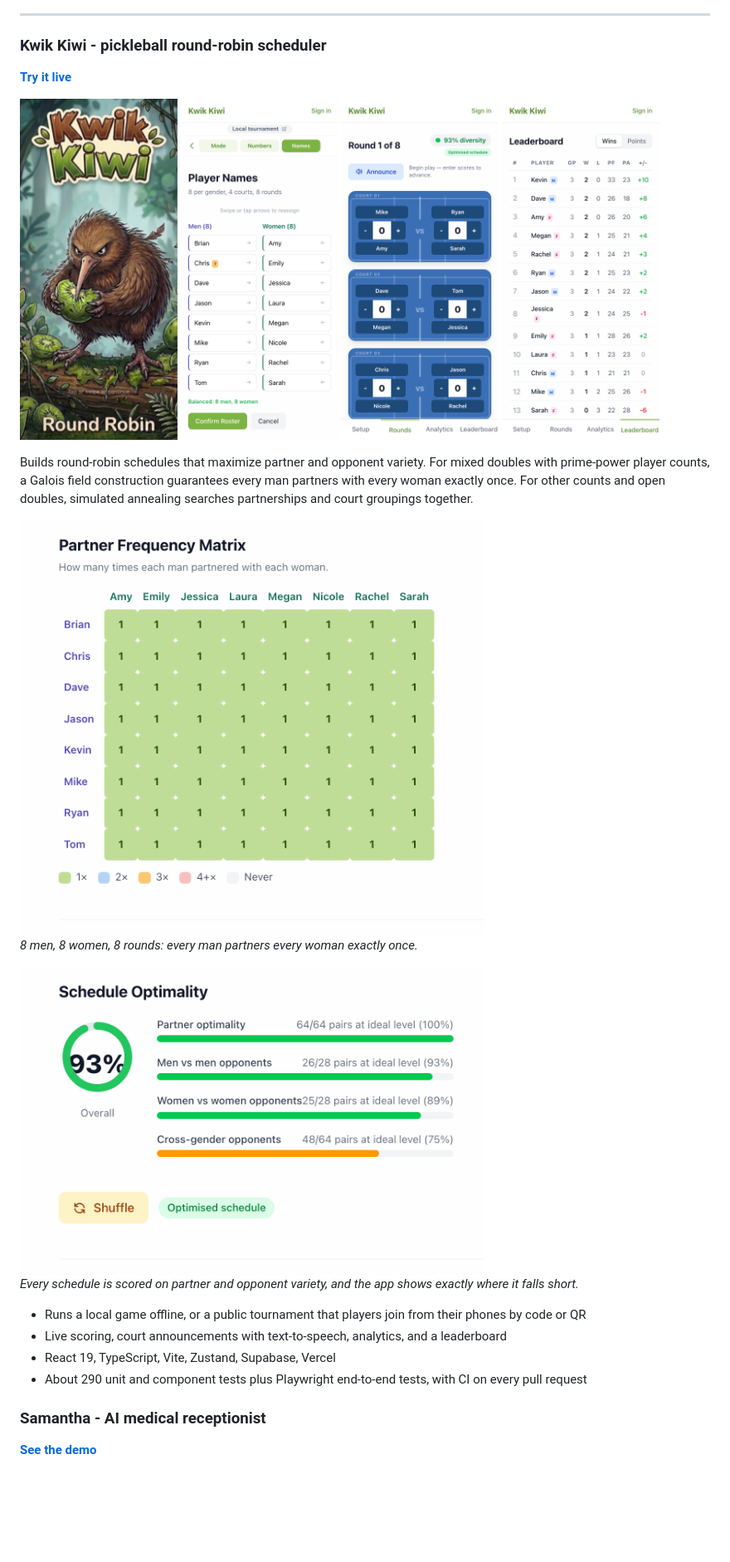
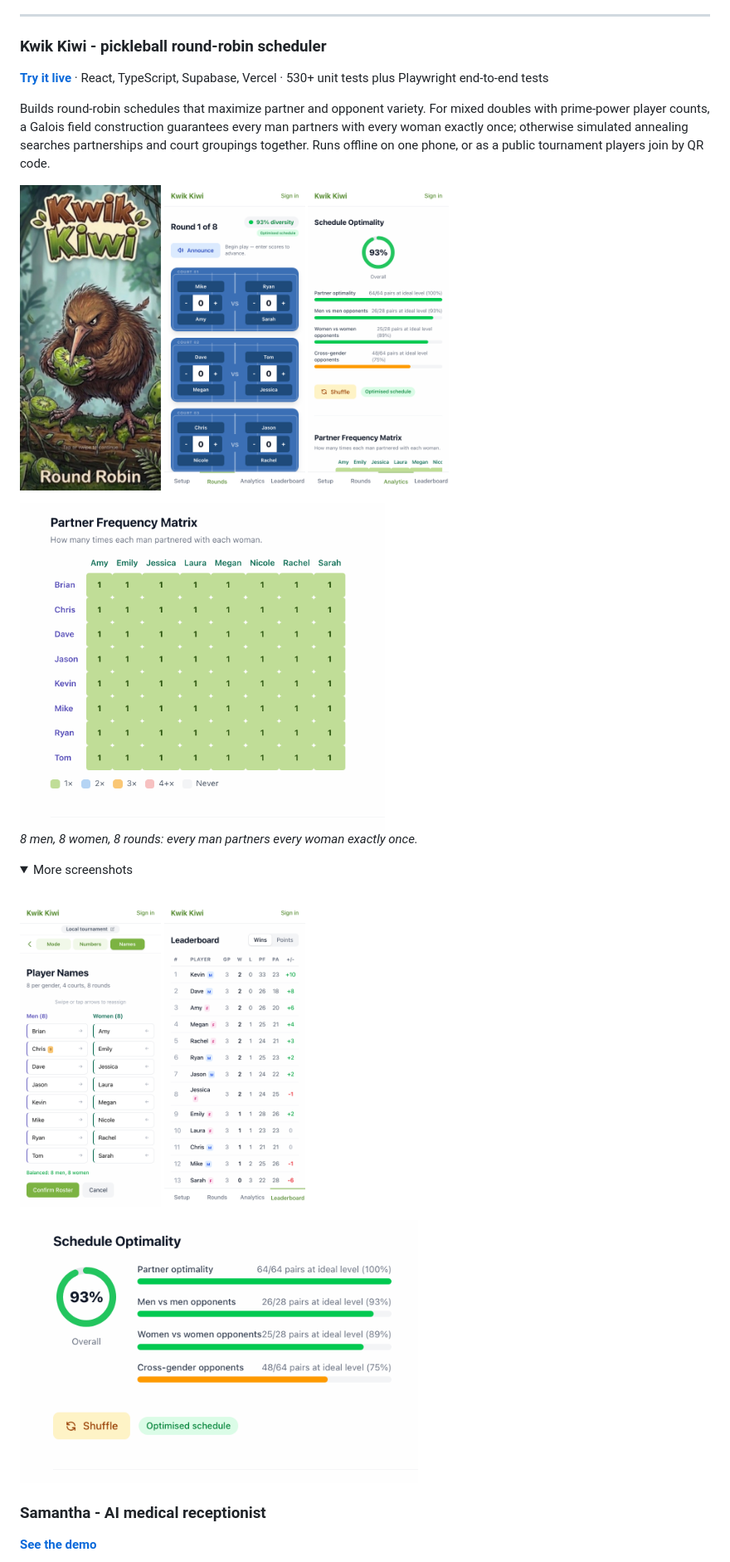
Before and after one commit to jjyjjyst5/jjyjjyst5, a Markdown page: README.md, the part around one of its changes. Shown at 83% size. Drawn GitHub-style; pictures changed too: images/kiwi-analytics.png (added), images/kiwi-optimality-ring.png (added), images/kiwi-optimality.png (deleted); folded sections open; blank space fills up the shorter version.

Commit message:
Declutter Kwik Kiwi section; show fixed optimality ring

```diff
--- a/README.md
+++ b/README.md
@@ -10,29 +10,29 @@ Most of my code lives in private repos. Source is available on request.
 
 ### Kwik Kiwi - pickleball round-robin scheduler
 
-**[Try it live](https://quick-kiwi-round-robin.vercel.app)**
+**[Try it live](https://quick-kiwi-round-robin.vercel.app)** · React, TypeScript, Supabase, Vercel · 530+ unit tests plus Playwright end-to-end tests
+
+Builds round-robin schedules that maximize partner and opponent variety. For mixed doubles with prime-power player counts, a Galois field construction guarantees every man partners with every woman exactly once; otherwise simulated annealing searches partnerships and court groupings together. Runs offline on one phone, or as a public tournament players join by QR code.
 
 <p>
-  <img src="images/kiwi-splash.jpg" width="190" alt="Kwik Kiwi splash screen">
-  <img src="images/kiwi-roster.png" width="190" alt="Pasted roster with automatic gender sorting; uncertain names flagged">
-  <img src="images/kiwi-rounds.png" width="190" alt="Round view with court cards and scoring">
-  <img src="images/kiwi-leaderboard.png" width="190" alt="Live leaderboard">
+  <img src="images/kiwi-splash.jpg" width="170" alt="Kwik Kiwi splash screen">
+  <img src="images/kiwi-rounds.png" width="170" alt="Round view with court cards and scoring">
+  <img src="images/kiwi-analytics.png" width="170" alt="Schedule optimality scores">
 </p>
 
-Builds round-robin schedules that maximize partner and opponent variety. For mixed doubles with prime-power player counts, a Galois field construction guarantees every man partners with every woman exactly once. For other counts and open doubles, simulated annealing searches partnerships and court groupings together.
-
-<img src="images/kiwi-partner-matrix.png" width="560" alt="Partner frequency matrix, all ones">
+<img src="images/kiwi-partner-matrix.png" width="440" alt="Partner frequency matrix, all ones">
 
 *8 men, 8 women, 8 rounds: every man partners every woman exactly once.*
 
-<img src="images/kiwi-optimality.png" width="560" alt="Schedule optimality breakdown">
-
-*Every schedule is scored on partner and opponent variety, and the app shows exactly where it falls short.*
-
-- Runs a local game offline, or a public tournament that players join from their phones by code or QR
-- Live scoring, court announcements with text-to-speech, analytics, and a leaderboard
-- React 19, TypeScript, Vite, Zustand, Supabase, Vercel
-- About 290 unit and component tests plus Playwright end-to-end tests, with CI on every pull request
+<details>
+<summary>More screenshots</summary>
+<br>
+<p>
+  <img src="images/kiwi-roster.png" width="170" alt="Pasted roster with automatic gender sorting; uncertain names flagged">
+  <img src="images/kiwi-leaderboard.png" width="170" alt="Live leaderboard">
+</p>
+<img src="images/kiwi-optimality-ring.png" width="480" alt="Schedule optimality breakdown">
+</details>
 
 ### Samantha - AI medical receptionist
 
```
Also changed, not shown: other parts of README.md (+1 -1 lines).
